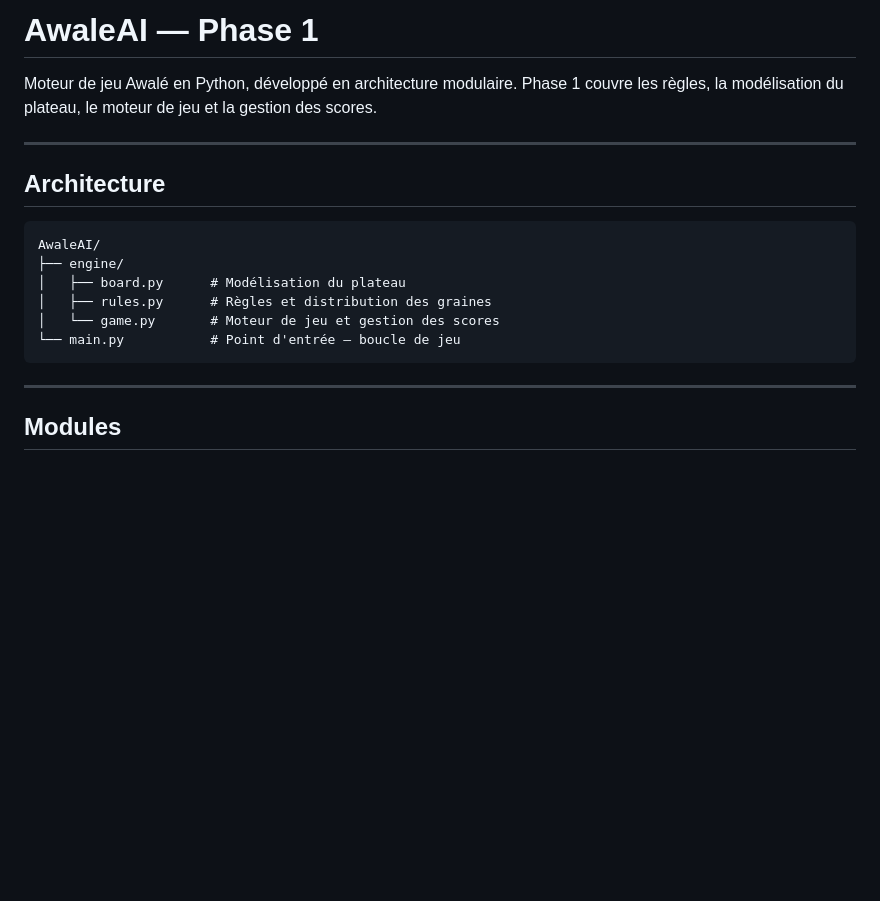
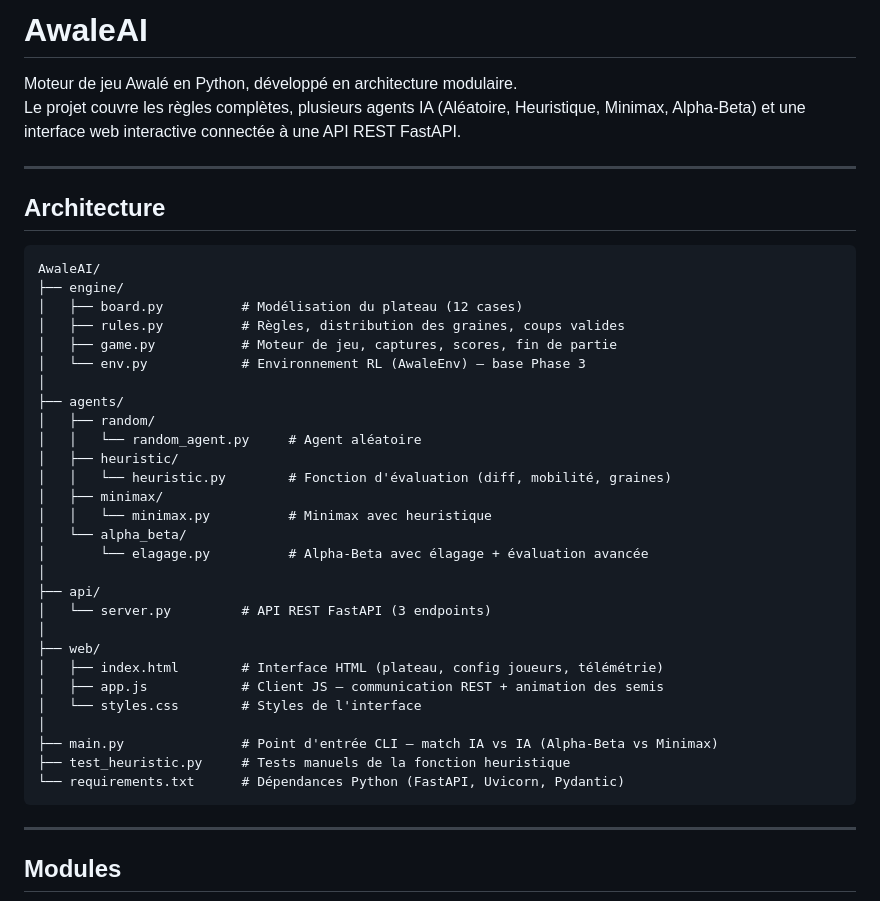
Before and after one commit to IFRI-AI-Classes/AwaleAI, a Markdown page: README.md, the part around one of its changes. Rendered like a GitHub page; blank space fills up the shorter version.

````diff
--- a/README.md
+++ b/README.md
@@ -1,7 +1,7 @@
-# AwaleAI — Phase 1
+# AwaleAI
 
 Moteur de jeu Awalé en Python, développé en architecture modulaire.
-Phase 1 couvre les règles, la modélisation du plateau, le moteur de jeu et la gestion des scores.
+Le projet couvre les règles complètes, plusieurs agents IA (Aléatoire, Heuristique, Minimax, Alpha-Beta) et une interface web interactive connectée à une API REST FastAPI.
 
 ---
 
@@ -10,10 +10,32 @@ Phase 1 couvre les règles, la modélisation du plateau, le moteur de jeu et la
 ```
 AwaleAI/
 ├── engine/
-│   ├── board.py      # Modélisation du plateau
-│   ├── rules.py      # Règles et distribution des graines
-│   └── game.py       # Moteur de jeu et gestion des scores
-└── main.py           # Point d'entrée — boucle de jeu
+│   ├── board.py          # Modélisation du plateau (12 cases)
+│   ├── rules.py          # Règles, distribution des graines, coups valides
+│   ├── game.py           # Moteur de jeu, captures, scores, fin de partie
+│   └── env.py            # Environnement RL (AwaleEnv) — base Phase 3
+│
+├── agents/
+│   ├── random/
+│   │   └── random_agent.py     # Agent aléatoire
+│   ├── heuristic/
+│   │   └── heuristic.py        # Fonction d'évaluation (diff, mobilité, graines)
+│   ├── minimax/
+│   │   └── minimax.py          # Minimax avec heuristique
+│   └── alpha_beta/
+│       └── elagage.py          # Alpha-Beta avec élagage + évaluation avancée
+│
+├── api/
+│   └── server.py         # API REST FastAPI (3 endpoints)
+│
+├── web/
+│   ├── index.html        # Interface HTML (plateau, config joueurs, télémétrie)
+│   ├── app.js            # Client JS — communication REST + animation des semis
+│   └── styles.css        # Styles de l'interface
+│
+├── main.py               # Point d'entrée CLI — match IA vs IA (Alpha-Beta vs Minimax)
+├── test_heuristic.py     # Tests manuels de la fonction heuristique
+└── requirements.txt      # Dépendances Python (FastAPI, Uvicorn, Pydantic)
 ```
 
 ---
````
Also changed, not shown: other parts of README.md (+147 -26 lines).
